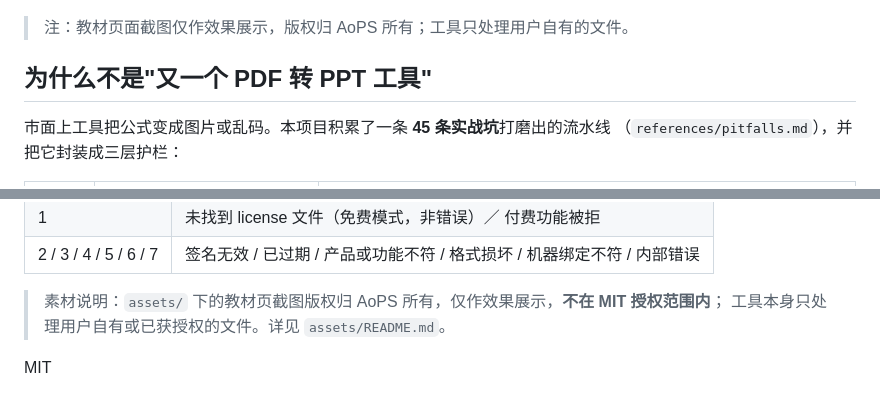
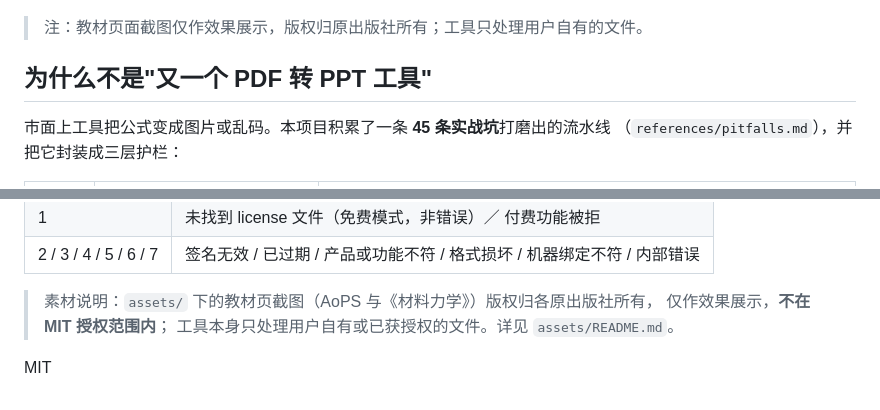
Before and after one commit to GongfaChen/pdf-to-pptx-omml, a Markdown page: README.md, 2 parts joined by grey strips. Rendered like a GitHub page.

```diff
--- a/README.md
+++ b/README.md
@@ -25,7 +40,7 @@
 
 ![after: 解题页](assets/after_slide_solution_6_12.jpg)
 
-> 注：教材页面截图仅作效果展示，版权归 AoPS 所有；工具只处理用户自有的文件。
+> 注：教材页面截图仅作效果展示，版权归原出版社所有；工具只处理用户自有的文件。
 
 ## 为什么不是"又一个 PDF 转 PPT 工具"
 
@@ -151,7 +166,8 @@ probe 诊断 ──→ 定位章节 ──→ 裁图（xref 位图优先 / capti
 | 1 | 未找到 license 文件（免费模式，非错误）／ 付费功能被拒 |
 | 2 / 3 / 4 / 5 / 6 / 7 | 签名无效 / 已过期 / 产品或功能不符 / 格式损坏 / 机器绑定不符 / 内部错误 |
 
-> 素材说明：`assets/` 下的教材页截图版权归 AoPS 所有，仅作效果展示，**不在 MIT 授权范围内**；
+> 素材说明：`assets/` 下的教材页截图（AoPS 与《材料力学》）版权归各原出版社所有，
+> 仅作效果展示，**不在 MIT 授权范围内**；
 > 工具本身只处理用户自有或已获授权的文件。详见 `assets/README.md`。
 
 MIT
```
Also changed, not shown: other parts of README.md (+19 -4 lines), assets/README.md (+3 -0 lines), assets/after_matl_slide_3_3.png (added), assets/before_matl_p60.png (added).
